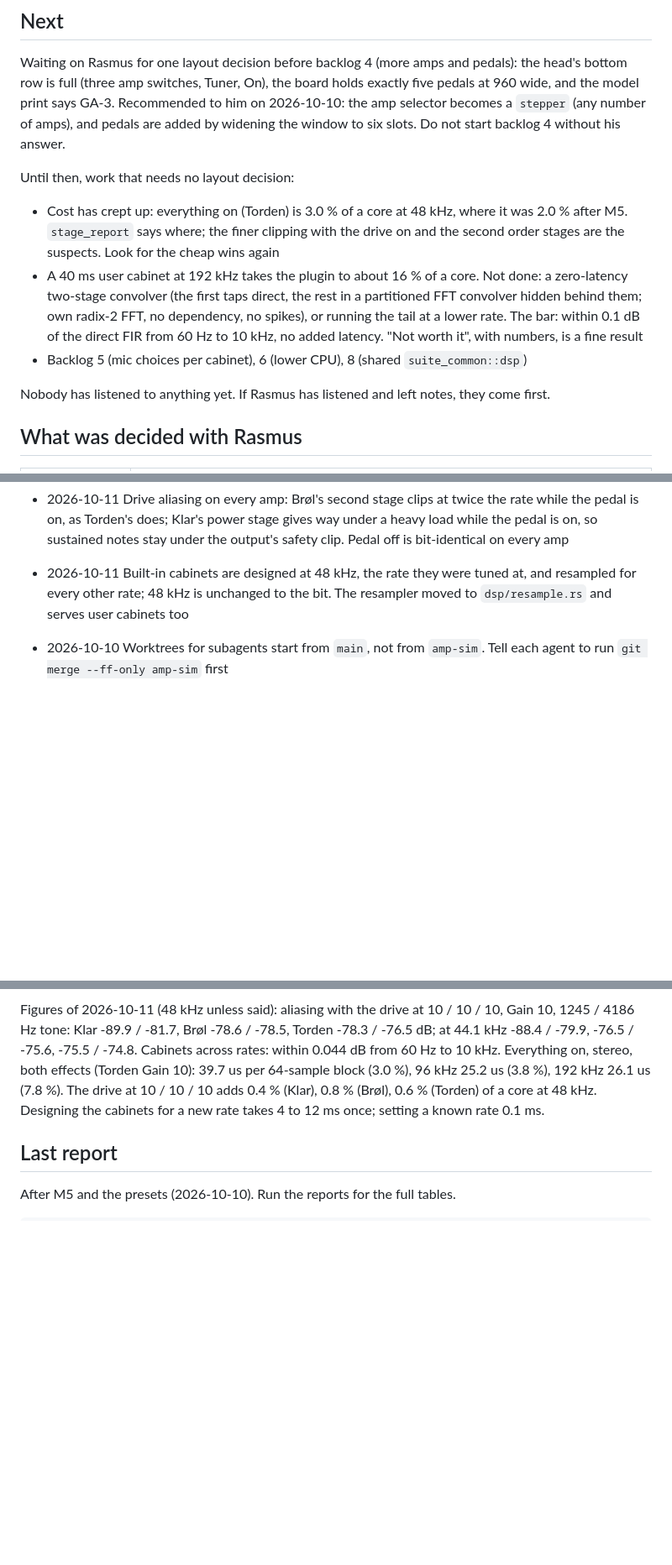
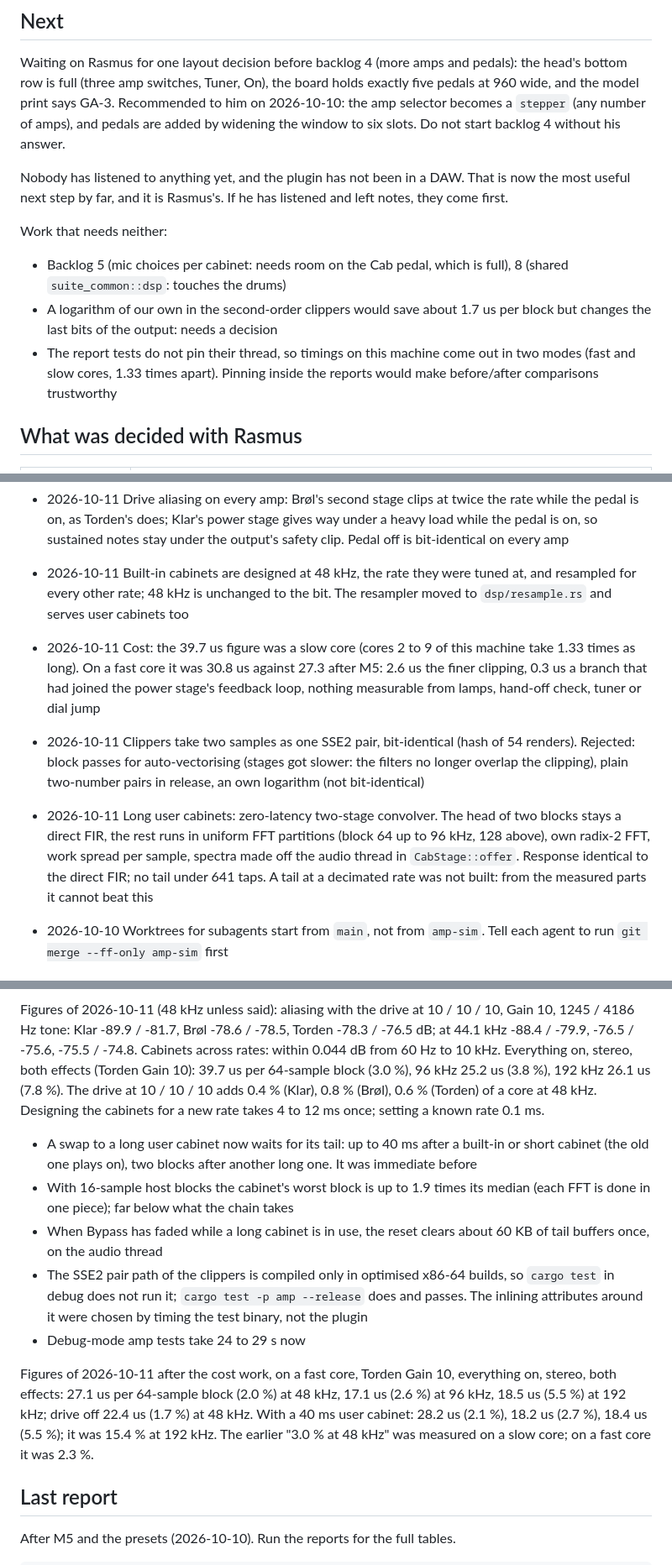
Before and after one commit to FrankDrebin893/GuitarPitchShifterPlugin, a Markdown page: docs/amp-progress.md, 3 parts joined by grey strips. Shown at 84% size. GitHub-like rendering; blank space fills up the shorter version.

Commit message:
Guitar Amp: cost work and long cabinets in the docs and the progress file
Co-Authored-By: Claude Opus 5.5 <noreply@anthropic.com>

```diff
--- a/docs/amp-progress.md
+++ b/docs/amp-progress.md
@@ -43,18 +43,18 @@ bottom row is full (three amp switches, Tuner, On), the board holds exactly five
 becomes a `stepper` (any number of amps), and pedals are added by widening the window to six
 slots. Do not start backlog 4 without his answer.
 
-Until then, work that needs no layout decision:
-- Cost has crept up: everything on (Torden) is 3.0 % of a core at 48 kHz, where it was 2.0 %
-  after M5. `stage_report` says where; the finer clipping with the drive on and the second
-  order stages are the suspects. Look for the cheap wins again
-- A 40 ms user cabinet at 192 kHz takes the plugin to about 16 % of a core. Not done: a
-  zero-latency two-stage convolver (the first taps direct, the rest in a partitioned FFT
-  convolver hidden behind them; own radix-2 FFT, no dependency, no spikes), or running the
-  tail at a lower rate. The bar: within 0.1 dB of the direct FIR from 60 Hz to 10 kHz, no
-  added latency. "Not worth it", with numbers, is a fine result
-- Backlog 5 (mic choices per cabinet), 6 (lower CPU), 8 (shared `suite_common::dsp`)
+Nobody has listened to anything yet, and the plugin has not been in a DAW. That is now the
+most useful next step by far, and it is Rasmus's. If he has listened and left notes, they
+come first.
 
-Nobody has listened to anything yet. If Rasmus has listened and left notes, they come first.
+Work that needs neither:
+- Backlog 5 (mic choices per cabinet: needs room on the Cab pedal, which is full), 8 (shared
+  `suite_common::dsp`: touches the drums)
+- A logarithm of our own in the second-order clippers would save about 1.7 us per block but
+  changes the last bits of the output: needs a decision
+- The report tests do not pin their thread, so timings on this machine come out in two
+  modes (fast and slow cores, 1.33 times apart). Pinning inside the reports would make
+  before/after comparisons trustworthy
 
 ## What was decided with Rasmus
 
@@ -235,6 +235,18 @@ preamp, tone stack, power amp), cabinet, stereo delay and reverb, output level,
 - 2026-10-11 Built-in cabinets are designed at 48 kHz, the rate they were tuned at, and
   resampled for every other rate; 48 kHz is unchanged to the bit. The resampler moved to
   `dsp/resample.rs` and serves user cabinets too
+- 2026-10-11 Cost: the 39.7 us figure was a slow core (cores 2 to 9 of this machine take 1.33
+  times as long). On a fast core it was 30.8 us against 27.3 after M5: 2.6 us the finer
+  clipping, 0.3 us a branch that had joined the power stage's feedback loop, nothing
+  measurable from lamps, hand-off check, tuner or dial jump
+- 2026-10-11 Clippers take two samples as one SSE2 pair, bit-identical (hash of 54 renders).
+  Rejected: block passes for auto-vectorising (stages got slower: the filters no longer
+  overlap the clipping), plain two-number pairs in release, an own logarithm (not bit-identical)
+- 2026-10-11 Long user cabinets: zero-latency two-stage convolver. The head of two blocks
+  stays a direct FIR, the rest runs in uniform FFT partitions (block 64 up to 96 kHz, 128
+  above), own radix-2 FFT, work spread per sample, spectra made off the audio thread in
+  `CabStage::offer`. Response identical to the direct FIR; no tail under 641 taps. A tail at
+  a decimated rate was not built: from the measured parts it cannot beat this
 - 2026-10-10 Worktrees for subagents start from `main`, not from `amp-sim`. Tell each agent to
   run `git merge --ff-only amp-sim` first
 
@@ -346,6 +358,23 @@ from 60 Hz to 10 kHz. Everything on, stereo, both effects (Torden Gain 10): 39.7
 10 / 10 / 10 adds 0.4 % (Klar), 0.8 % (Brøl), 0.6 % (Torden) of a core at 48 kHz. Designing
 the cabinets for a new rate takes 4 to 12 ms once; setting a known rate 0.1 ms.
 
+- A swap to a long user cabinet now waits for its tail: up to 40 ms after a built-in or short
+  cabinet (the old one plays on), two blocks after another long one. It was immediate before
+- With 16-sample host blocks the cabinet's worst block is up to 1.9 times its median (each
+  FFT is done in one piece); far below what the chain takes
+- When Bypass has faded while a long cabinet is in use, the reset clears about 60 KB of tail
+  buffers once, on the audio thread
+- The SSE2 pair path of the clippers is compiled only in optimised x86-64 builds, so
+  `cargo test` in debug does not run it; `cargo test -p amp --release` does and passes.
+  The inlining attributes around it were chosen by timing the test binary, not the plugin
+- Debug-mode amp tests take 24 to 29 s now
+
+Figures of 2026-10-11 after the cost work, on a fast core, Torden Gain 10, everything on,
+stereo, both effects: 27.1 us per 64-sample block (2.0 %) at 48 kHz, 17.1 us (2.6 %) at
+96 kHz, 18.5 us (5.5 %) at 192 kHz; drive off 22.4 us (1.7 %) at 48 kHz. With a 40 ms user
+cabinet: 28.2 us (2.1 %), 18.2 us (2.7 %), 18.4 us (5.5 %); it was 15.4 % at 192 kHz. The
+earlier "3.0 % at 48 kHz" was measured on a slow core; on a fast core it was 2.3 %.
+
 ## Last report
 
 After M5 and the presets (2026-10-10). Run the reports for the full tables.
```
Also changed, not shown: other parts of docs/amp-progress.md (+1 -1 lines), CLAUDE.md (+20 -4 lines).
